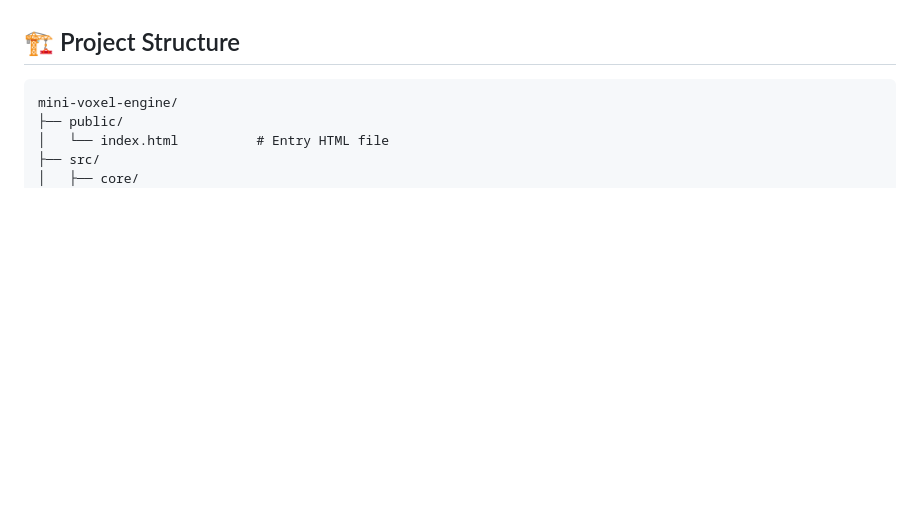
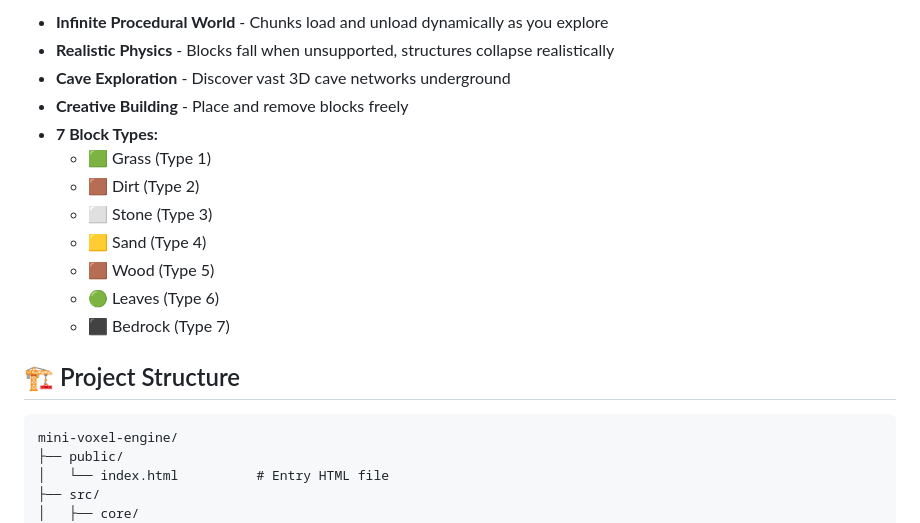
Before and after one commit to 01Fred0/mini-voxel-engine, a Markdown page: README.md, the part around one of its changes. GitHub-like rendering; blank space fills up the shorter version.

Commit message:
Enhance README with gameplay features and controls
Added detailed gameplay features and controls to README.

```diff
--- a/README.md
+++ b/README.md
@@ -13,3 +79,15 @@ A simplified Minecraft-like voxel engine built from scratch with procedural terr
+- **Infinite Procedural World** - Chunks load and unload dynamically as you explore
+- **Realistic Physics** - Blocks fall when unsupported, structures collapse realistically
+- **Cave Exploration** - Discover vast 3D cave networks underground
+- **Creative Building** - Place and remove blocks freely
+- **7 Block Types:**
+  - 🟩 Grass (Type 1)
+  - 🟫 Dirt (Type 2)
+  - ⬜ Stone (Type 3)
+  - 🟨 Sand (Type 4)
+  - 🟫 Wood (Type 5)
+  - 🟢 Leaves (Type 6)
+  - ⬛ Bedrock (Type 7)
 
 ## 🏗️ Project Structure
 
```
Also changed, not shown: other parts of README.md (+66 -0 lines).
